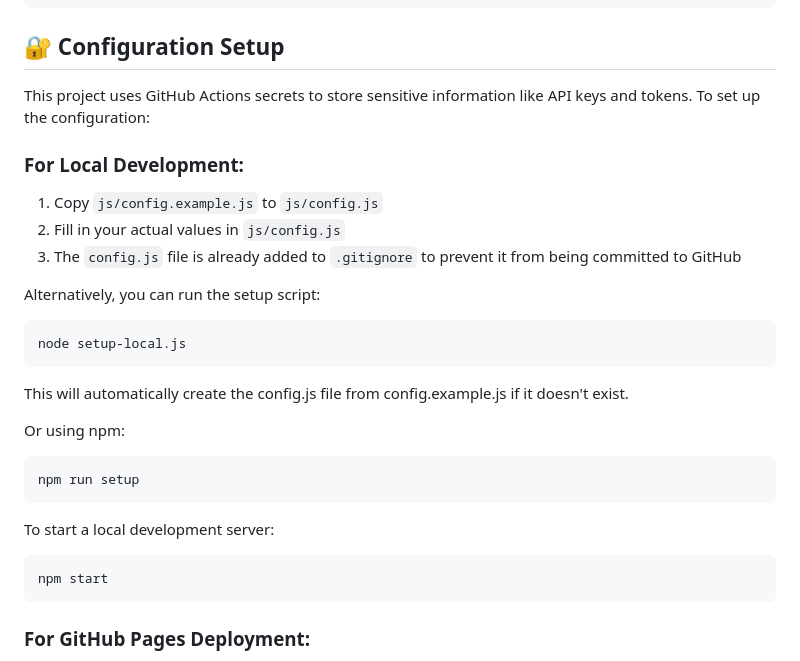
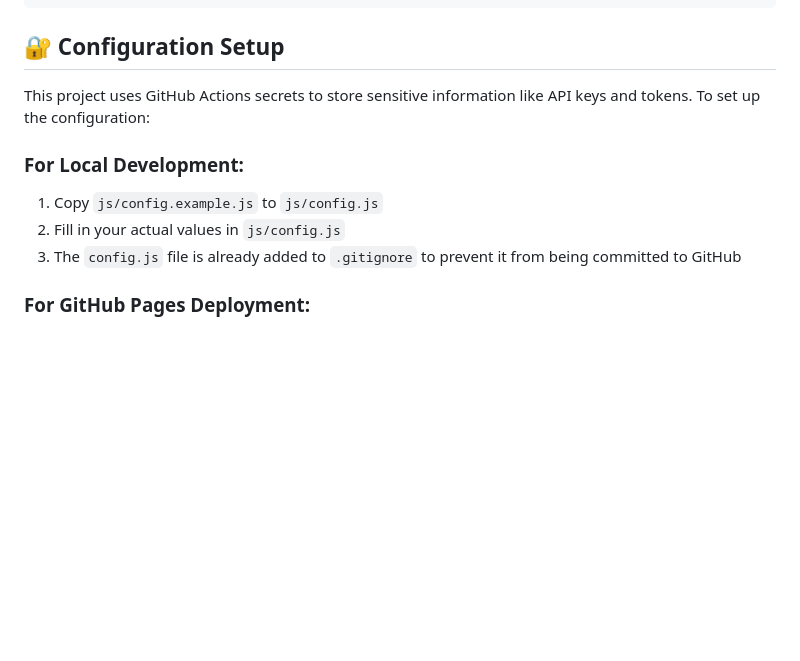
Before and after one commit to kepasakan/hussin-legacy-family-day, a Markdown page: README.md, the part around the change. GitHub-like rendering; blank space fills up the shorter version.

Commit message:
fix: restore README formatting

````diff
--- a/README.md
+++ b/README.md
@@ -71,7 +71,7 @@ HUSSIN-LEGACY-FAMILY-DAY/
 └── README.md
 ```
 
-## 🔐  Configuration Setup
+## 🔐 Configuration Setup
 
 This project uses GitHub Actions secrets to store sensitive information like API keys and tokens. To set up the configuration:
 
@@ -79,22 +79,6 @@ This project uses GitHub Actions secrets to store sensitive information like API
 1. Copy `js/config.example.js` to `js/config.js`
 2. Fill in your actual values in `js/config.js`
 3. The `config.js` file is already added to `.gitignore` to prevent it from being committed to GitHub
-
-Alternatively, you can run the setup script:
-```bash
-node setup-local.js
-```
-This will automatically create the config.js file from config.example.js if it doesn't exist.
-
-Or using npm:
-```bash
-npm run setup
-```
-
-To start a local development server:
-```bash
-npm start
-```
 
 ### For GitHub Pages Deployment:
 1. Go to your GitHub repository
````
